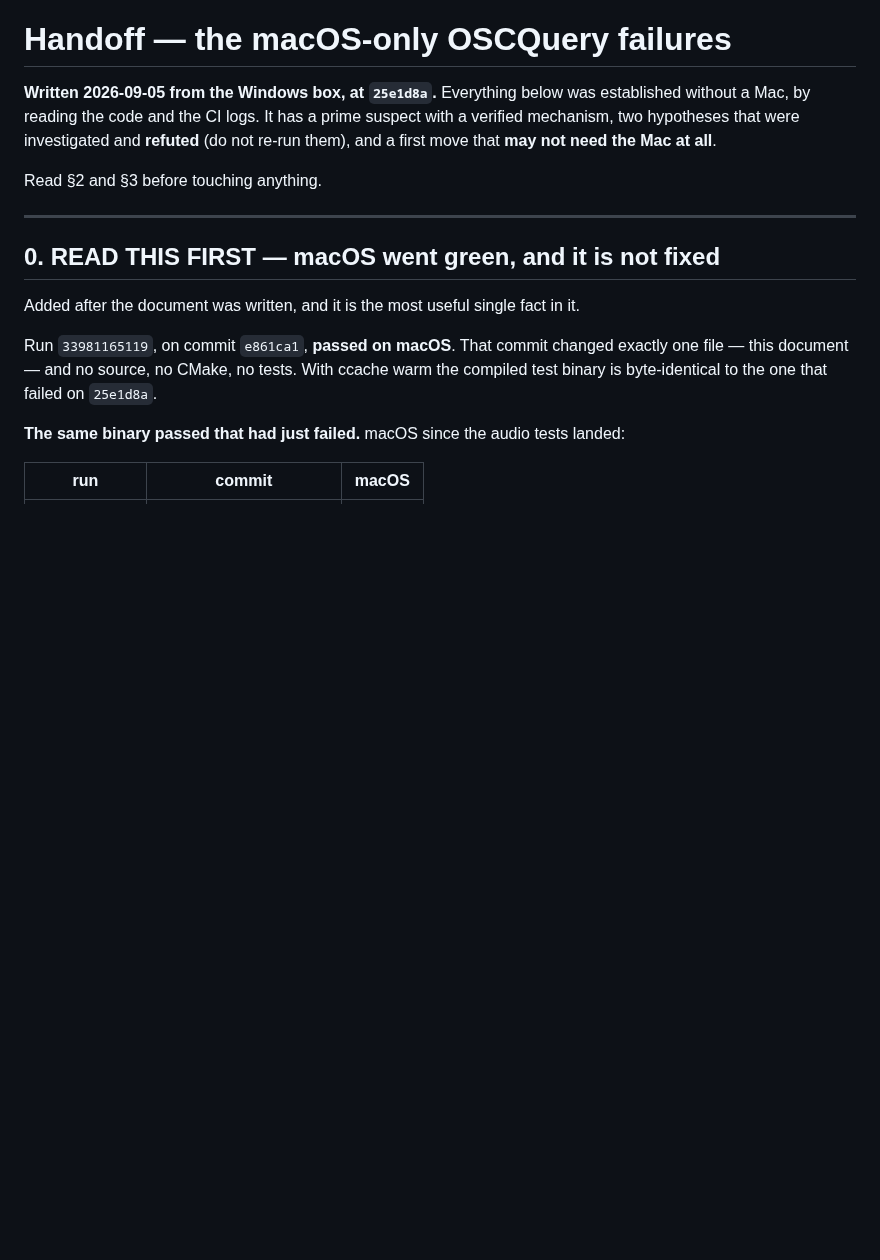
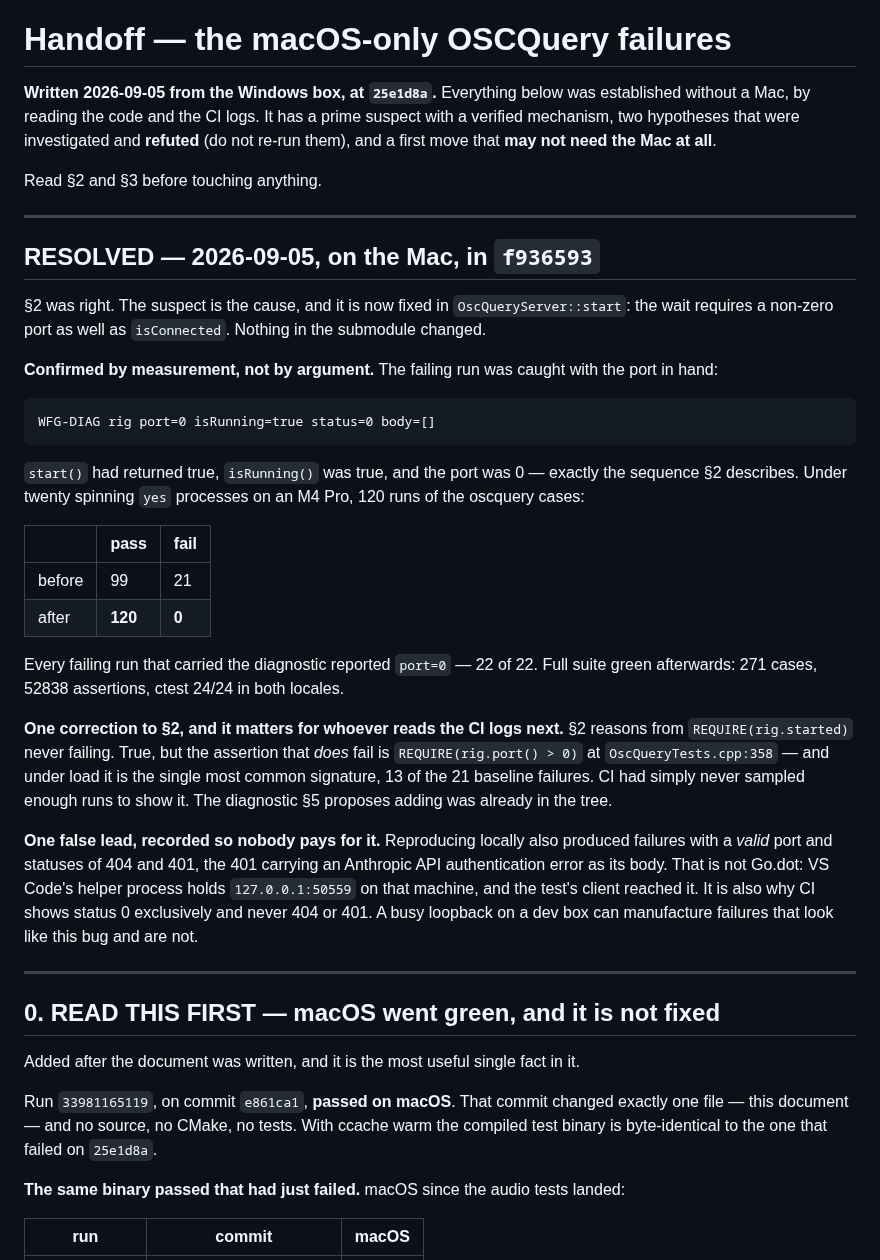
Before and after one commit to pob31/go.dot, a Markdown page: docs/handoffs/2026-09-05-macos-oscquery.md, the part around the change. Drawn GitHub-style; blank space fills up the shorter version.

Commit message:
Close the macOS handoff: the suspect was the cause
Records the resolution at the top of the document, so the next reader does not
work through a diagnosis that is already spent.

Also two things the investigation added. The assertion that actually fails is
REQUIRE(rig.port() > 0) at OscQueryTests.cpp:358, not anything downstream of it -
13 of 21 baseline failures - so the diagnostic the document proposes adding was
already in the tree and CI had simply not sampled enough runs to show it.

And a false lead worth not paying for twice: reproducing locally also threw
failures with a valid port and statuses of 404 and 401, the 401 carrying an
Anthropic API authentication error as its body. That is VS Code holding
127.0.0.1:50559 on the dev box, not Go.dot, and it is why CI shows status 0
exclusively. A busy loopback can manufacture something that looks like this bug.

Co-Authored-By: Claude Opus 5 (1M context) <noreply@anthropic.com>

````diff
--- a/docs/handoffs/2026-09-05-macos-oscquery.md
+++ b/docs/handoffs/2026-09-05-macos-oscquery.md
@@ -6,6 +6,46 @@ mechanism, two hypotheses that were investigated and **refuted** (do not re-run
 first move that **may not need the Mac at all**.
 
 Read §2 and §3 before touching anything.
+
+---
+
+## RESOLVED — 2026-09-05, on the Mac, in `f936593`
+
+§2 was right. The suspect is the cause, and it is now fixed in
+`OscQueryServer::start`: the wait requires a non-zero port as well as
+`isConnected`. Nothing in the submodule changed.
+
+**Confirmed by measurement, not by argument.** The failing run was caught with the port in
+hand:
+
+```
+WFG-DIAG rig port=0 isRunning=true status=0 body=[]
+```
+
+`start()` had returned true, `isRunning()` was true, and the port was 0 — exactly the sequence
+§2 describes. Under twenty spinning `yes` processes on an M4 Pro, 120 runs of the oscquery
+cases:
+
+| | pass | fail |
+|---|---|---|
+| before | 99 | 21 |
+| after | **120** | **0** |
+
+Every failing run that carried the diagnostic reported `port=0` — 22 of 22. Full suite green
+afterwards: 271 cases, 52838 assertions, ctest 24/24 in both locales.
+
+**One correction to §2, and it matters for whoever reads the CI logs next.** §2 reasons from
+`REQUIRE(rig.started)` never failing. True, but the assertion that *does* fail is
+`REQUIRE(rig.port() > 0)` at `OscQueryTests.cpp:358` — and under load it is the single most
+common signature, 13 of the 21 baseline failures. CI had simply never sampled enough runs to
+show it. The diagnostic §5 proposes adding was already in the tree.
+
+**One false lead, recorded so nobody pays for it.** Reproducing locally also produced failures
+with a *valid* port and statuses of 404 and 401, the 401 carrying an Anthropic API
+authentication error as its body. That is not Go.dot: VS Code's helper process holds
+`127.0.0.1:50559` on that machine, and the test's client reached it. It is also why CI shows
+status 0 exclusively and never 404 or 401. A busy loopback on a dev box can manufacture
+failures that look like this bug and are not.
 
 ---
 
````
